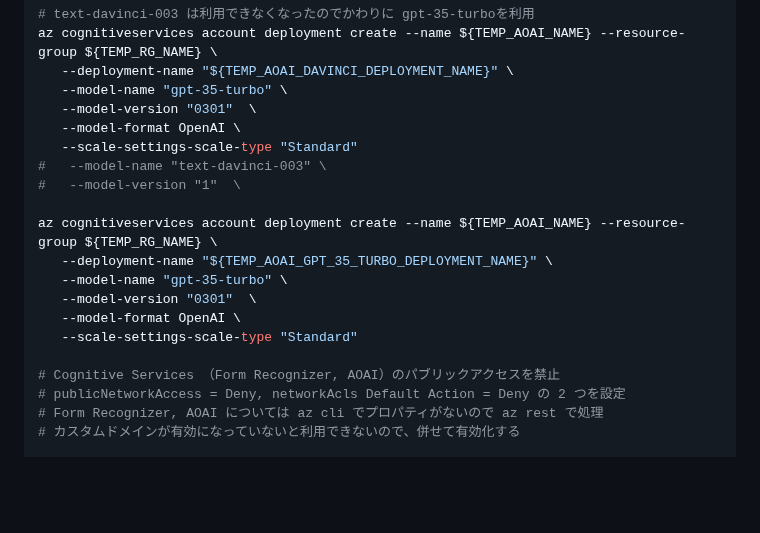
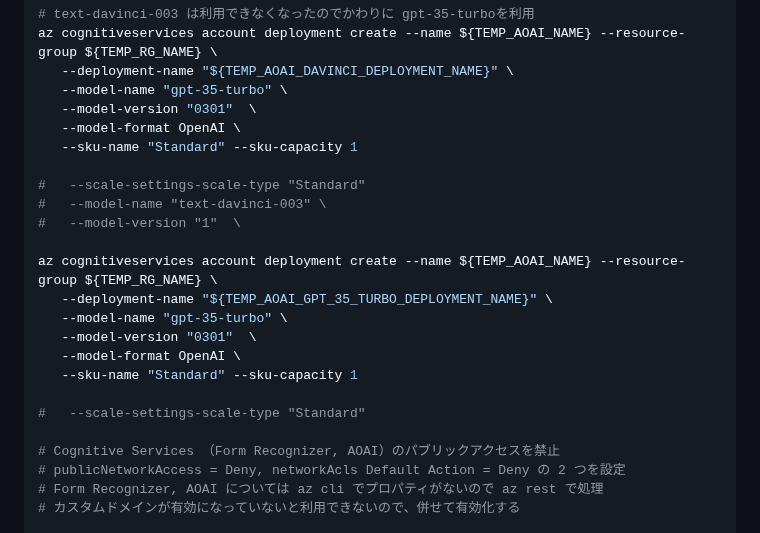
Before and after one commit to nakamacchi/AzureCAF.LandingZones.Demo, a Markdown page: 41.Spoke D (AOAI) 社内文書検索 インフラ構築/41_06_PaaS リソース作成.md, the part around the change. Rendered like a GitHub page; blank space fills up the shorter version.

Commit message:
API, az cli 仕様変更

```diff
--- a/41.Spoke D (AOAI) 社内文書検索 インフラ構築/41_06_PaaS リソース作成.md
+++ b/41.Spoke D (AOAI) 社内文書検索 インフラ構築/41_06_PaaS リソース作成.md
@@ -108,7 +108,9 @@ az cognitiveservices account deployment create --name ${TEMP_AOAI_NAME} --resour
    --model-name "gpt-35-turbo" \
    --model-version "0301"  \
    --model-format OpenAI \
-   --scale-settings-scale-type "Standard"
+   --sku-name "Standard" --sku-capacity 1
+
+#   --scale-settings-scale-type "Standard"
 #   --model-name "text-davinci-003" \
 #   --model-version "1"  \
 
@@ -117,7 +119,9 @@ az cognitiveservices account deployment create --name ${TEMP_AOAI_NAME} --resour
    --model-name "gpt-35-turbo" \
    --model-version "0301"  \
    --model-format OpenAI \
-   --scale-settings-scale-type "Standard"
+   --sku-name "Standard" --sku-capacity 1
+
+#   --scale-settings-scale-type "Standard"
 
 # Cognitive Services （Form Recognizer, AOAI）のパブリックアクセスを禁止
 # publicNetworkAccess = Deny, networkAcls Default Action = Deny の 2 つを設定
```
